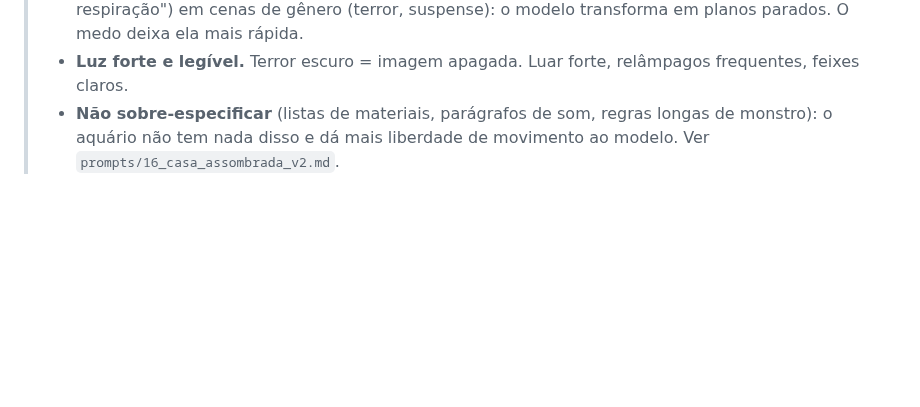
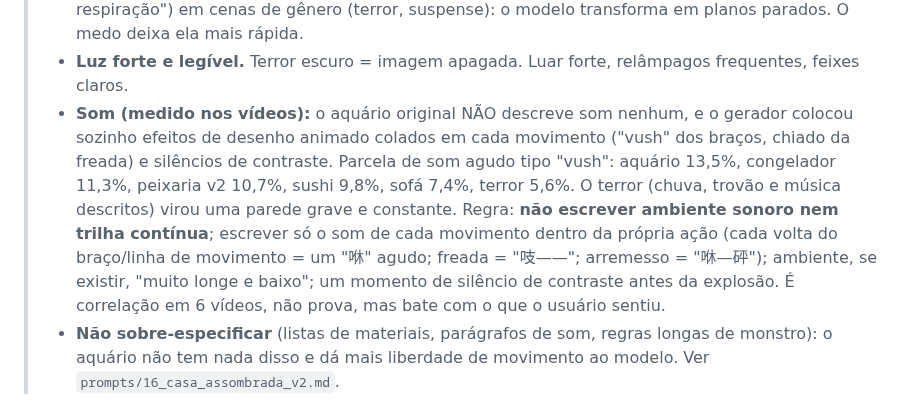
Before and after one commit to soumaldoido123-commits/matheus, a Markdown page: kayanagi/MOTOR_CRIATIVO.md, the part around the change. Drawn GitHub-style; blank space fills up the shorter version.

Commit message:
Som ligado ao movimento: análise do áudio e ajuste do terror v2
Co-Authored-By: Claude Opus 5.5 <noreply@anthropic.com>
Claude-Session: https://claude.ai/code/session_019hpJdAFPEQhEXcRa9zMhuP

```diff
--- a/kayanagi/MOTOR_CRIATIVO.md
+++ b/kayanagi/MOTOR_CRIATIVO.md
@@ -21,6 +21,13 @@
 > - **Nunca escrever ações lentas** ("vira a cabeça devagar, quadro a quadro", "silêncio", "prende a respiração") em
 >   cenas de gênero (terror, suspense): o modelo transforma em planos parados. O medo deixa ela mais rápida.
 > - **Luz forte e legível.** Terror escuro = imagem apagada. Luar forte, relâmpagos frequentes, feixes claros.
+> - **Som (medido nos vídeos):** o aquário original NÃO descreve som nenhum, e o gerador colocou sozinho efeitos de
+>   desenho animado colados em cada movimento ("vush" dos braços, chiado da freada) e silêncios de contraste. Parcela de
+>   som agudo tipo "vush": aquário 13,5%, congelador 11,3%, peixaria v2 10,7%, sushi 9,8%, sofá 7,4%, terror 5,6%.
+>   O terror (chuva, trovão e música descritos) virou uma parede grave e constante. Regra: **não escrever ambiente
+>   sonoro nem trilha contínua**; escrever só o som de cada movimento dentro da própria ação (cada volta do braço/linha
+>   de movimento = um "咻" agudo; freada = "吱——"; arremesso = "咻—砰"); ambiente, se existir, "muito longe e baixo";
+>   um momento de silêncio de contraste antes da explosão. É correlação em 6 vídeos, não prova, mas bate com o que o usuário sentiu.
 > - **Não sobre-especificar** (listas de materiais, parágrafos de som, regras longas de monstro): o aquário não tem
 >   nada disso e dá mais liberdade de movimento ao modelo. Ver `prompts/16_casa_assombrada_v2.md`.
 
```
Also changed, not shown: kayanagi/prompts/16_casa_assombrada_v2.md (+2 -0 lines).
